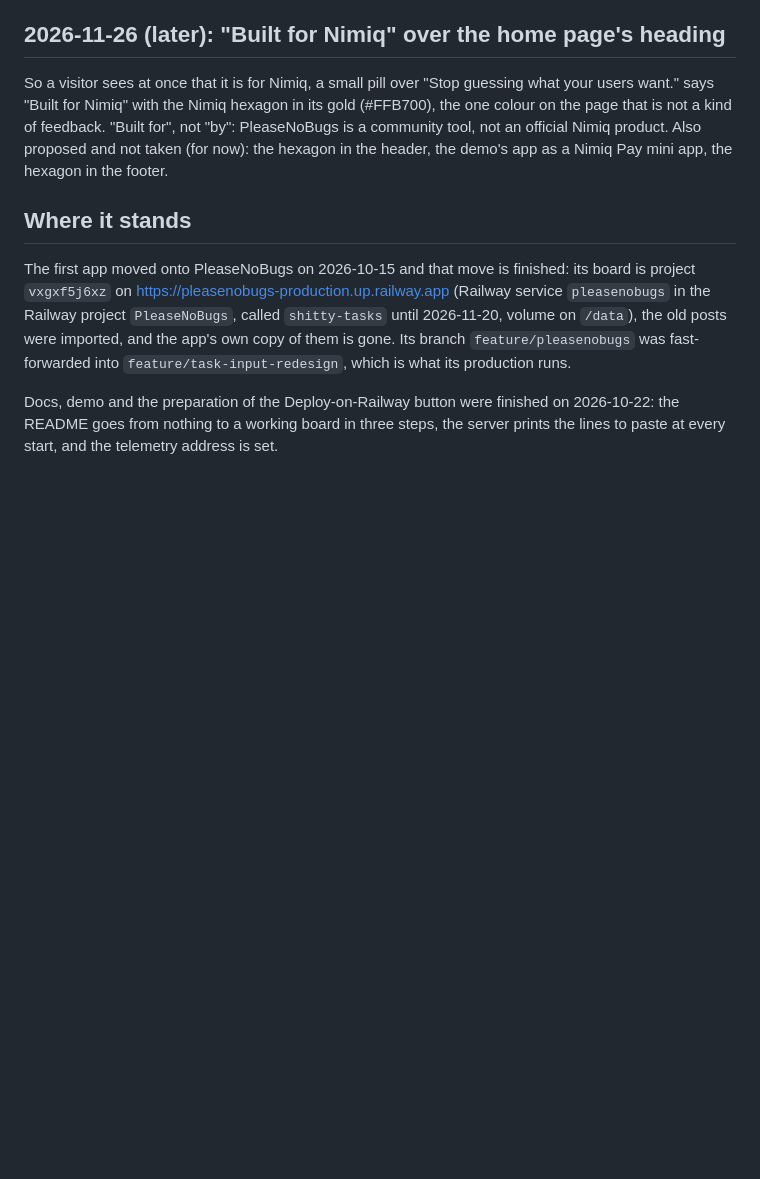
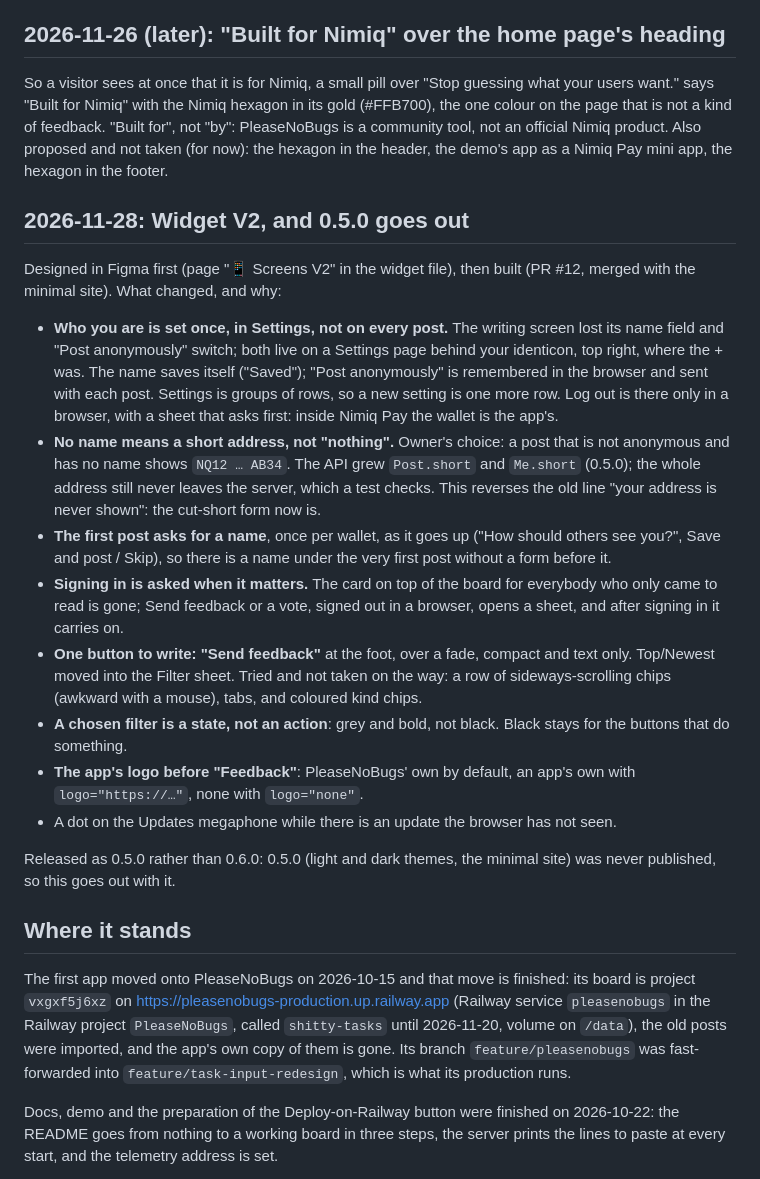
Before and after one commit to lennylenders/PleaseNoBugs, a Markdown page: docs/decisions.md, the part around the change. Drawn GitHub-style; blank space fills up the shorter version.

Commit message:
Prepare 0.5.0: V2 in the docs, README pictures retaken
- docs/decisions.md: why widget V2 looks the way it does, and why it ships as
  0.5.0 (never published) rather than 0.6.0.
- docs/api-v1.md: `Post.short` and `Me.short` are 0.5.0.
- README: names are asked once on the first post and changed in Settings; a
  post without a name shows the address cut short.
- README pictures taken again from the demo board, now showing V2; the
  screenshot script signs in with "Sign in" and writes via Send feedback.

Co-Authored-By: Claude Opus 5.5 <noreply@anthropic.com>

```diff
--- a/docs/decisions.md
+++ b/docs/decisions.md
@@ -1935,6 +1935,43 @@ not an official Nimiq product. Also proposed and not taken (for now): the
 hexagon in the header, the demo's app as a Nimiq Pay mini app, the hexagon
 in the footer.
 
+## 2026-11-28: Widget V2, and 0.5.0 goes out
+
+Designed in Figma first (page "📱 Screens V2" in the widget file), then built
+(PR #12, merged with the minimal site). What changed, and why:
+
+- **Who you are is set once, in Settings, not on every post.** The writing
+  screen lost its name field and "Post anonymously" switch; both live on a
+  Settings page behind your identicon, top right, where the + was. The name
+  saves itself ("Saved"); "Post anonymously" is remembered in the browser and
+  sent with each post. Settings is groups of rows, so a new setting is one
+  more row. Log out is there only in a browser, with a sheet that asks first:
+  inside Nimiq Pay the wallet is the app's.
+- **No name means a short address, not "nothing".** Owner's choice: a post
+  that is not anonymous and has no name shows `NQ12 … AB34`. The API grew
+  `Post.short` and `Me.short` (0.5.0); the whole address still never leaves
+  the server, which a test checks. This reverses the old line "your address is
+  never shown": the cut-short form now is.
+- **The first post asks for a name**, once per wallet, as it goes up ("How
+  should others see you?", Save and post / Skip), so there is a name under the
+  very first post without a form before it.
+- **Signing in is asked when it matters.** The card on top of the board for
+  everybody who only came to read is gone; Send feedback or a vote, signed out
+  in a browser, opens a sheet, and after signing in it carries on.
+- **One button to write: "Send feedback"** at the foot, over a fade, compact
+  and text only. Top/Newest moved into the Filter sheet. Tried and not taken
+  on the way: a row of sideways-scrolling chips (awkward with a mouse), tabs,
+  and coloured kind chips.
+- **A chosen filter is a state, not an action**: grey and bold, not black.
+  Black stays for the buttons that do something.
+- **The app's logo before "Feedback"**: PleaseNoBugs' own by default, an app's
+  own with `logo="https://…"`, none with `logo="none"`.
+- A dot on the Updates megaphone while there is an update the browser has not
+  seen.
+
+Released as 0.5.0 rather than 0.6.0: 0.5.0 (light and dark themes, the
+minimal site) was never published, so this goes out with it.
+
 ## Where it stands
 
 The first app moved onto PleaseNoBugs on 2026-10-15 and that move is finished: its
```
Also changed, not shown: README.md (+4 -2 lines), docs/api-v1.md (+2 -2 lines), docs/images/board.png, docs/images/owner-answer.png, docs/images/writing.gif, 1 other file.
